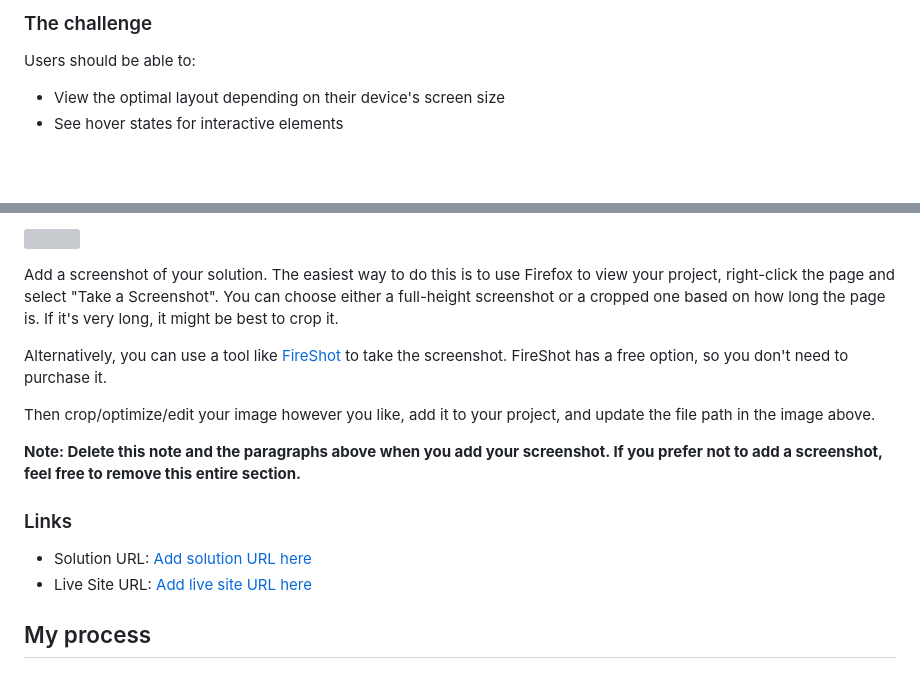
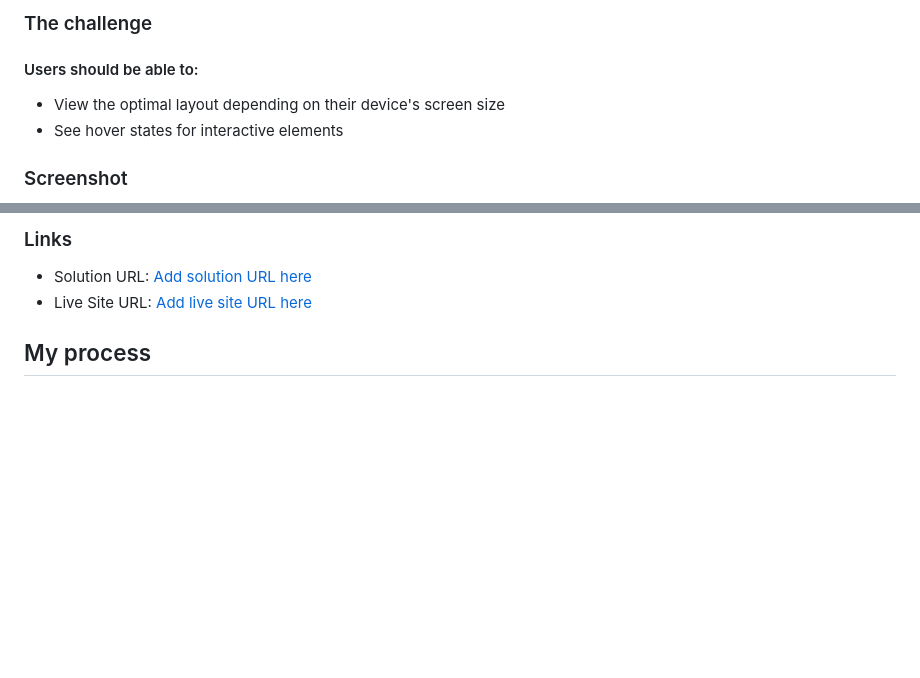
Before and after one commit to Beginneraboutlife116/NFT_component-frontend_mentor, a Markdown page: README-template.md, 2 parts joined by grey strips. Rendered like a GitHub page; blank space fills up the shorter version; grey boxes are pictures that could not be loaded.

```diff
--- a/README-template.md
+++ b/README-template.md
@@ -22,8 +33,11 @@ This is a solution to the [NFT preview card component challenge on Frontend Ment
 
-### The challenge
+<h3 id="the-challenge">The challenge</h3>
 
-Users should be able to:
+<h4>Users should be able to:</h4>
+<ul>
+  <li>View the optimal layout depending on their device's screen size</li>
+  <li>See hover states for interactive elements</li>
+</ul>
 
-- View the optimal layout depending on their device's screen size
-- See hover states for interactive elements
+<h3 id="screenshot">Screenshot</h3>
 
@@ -31,15 +48,5 @@ Users should be able to:
 
-![](./screenshot.jpg)
-
-Add a screenshot of your solution. The easiest way to do this is to use Firefox to view your project, right-click the page and select "Take a Screenshot". You can choose either a full-height screenshot or a cropped one based on how long the page is. If it's very long, it might be best to crop it.
-
-Alternatively, you can use a tool like [FireShot](https://getfireshot.com/) to take the screenshot. FireShot has a free option, so you don't need to purchase it.
-
-Then crop/optimize/edit your image however you like, add it to your project, and update the file path in the image above.
-
-**Note: Delete this note and the paragraphs above when you add your screenshot. If you prefer not to add a screenshot, feel free to remove this entire section.**
-
-### Links
+<h3 id="link">Links</h3>
 
 - Solution URL: [Add solution URL here](https://your-solution-url.com)
 - Live Site URL: [Add live site URL here](https://your-live-site-url.com)
```
Also changed, not shown: other parts of README-template.md (+31 -17 lines), screenshot/desktop.png (added), screenshot/mobile.png (added), 1 other file.
